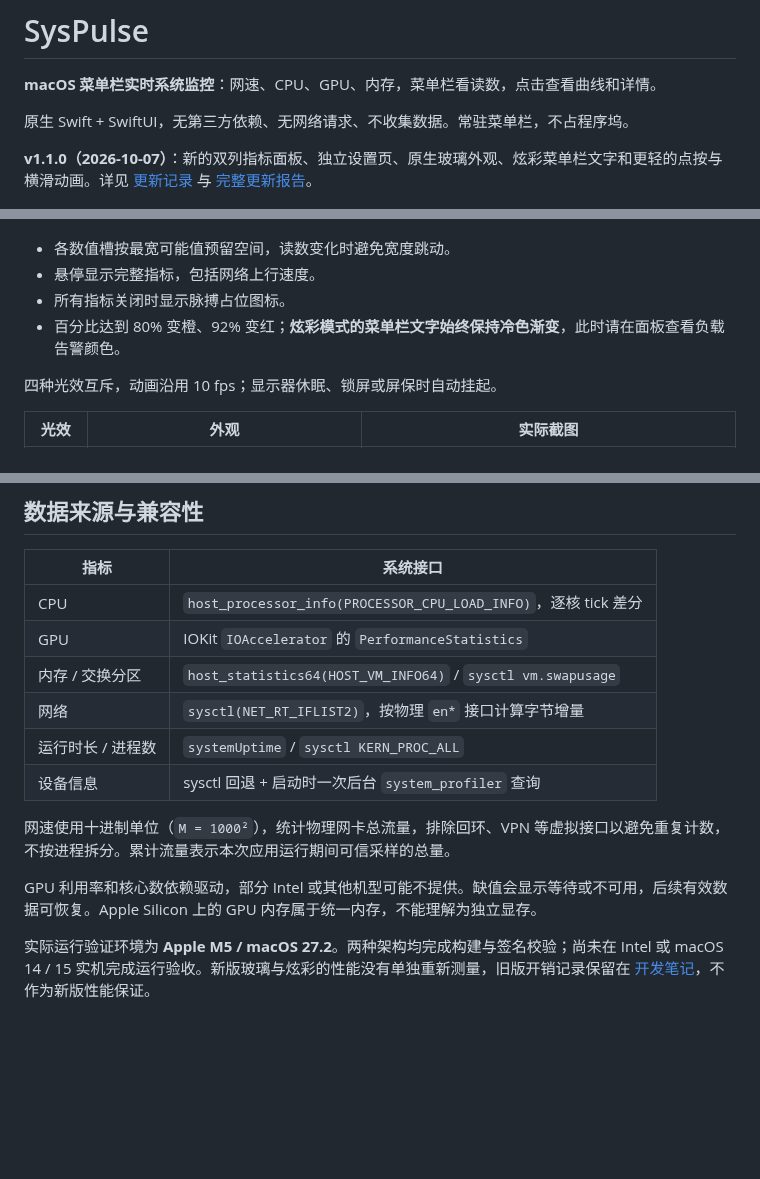
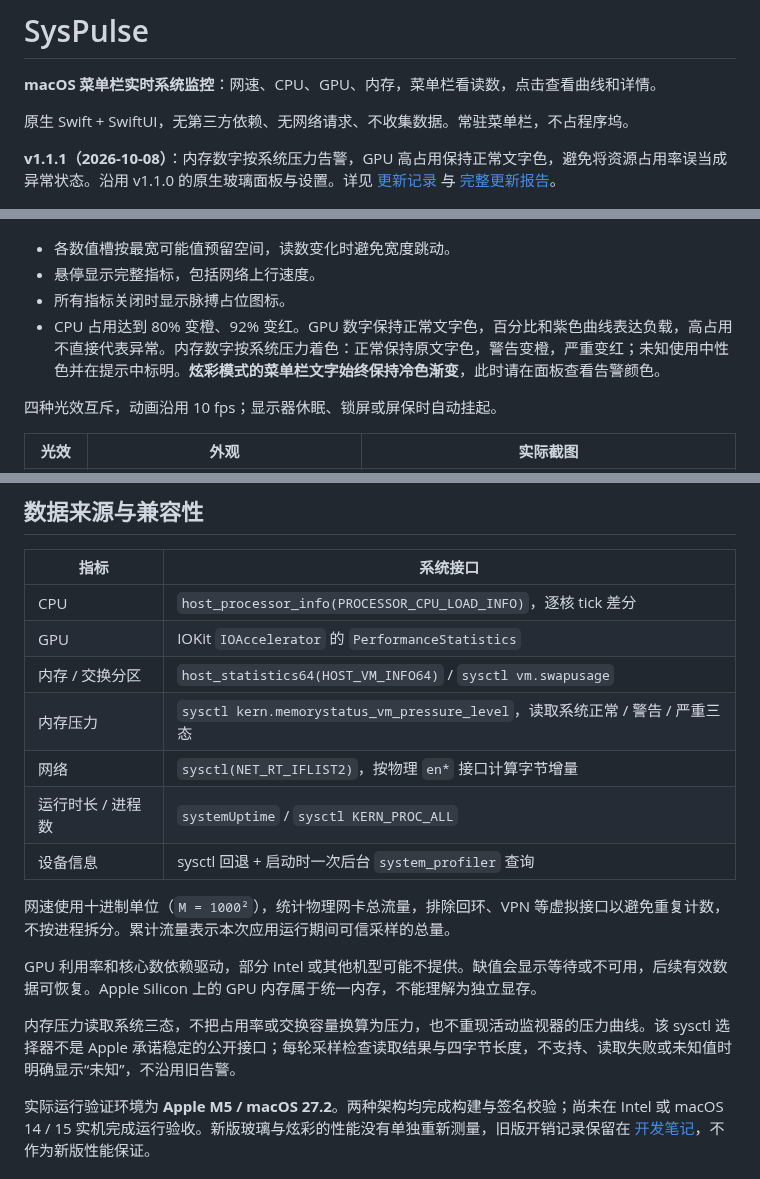
Before and after one commit to orange-ora/SysPulse, a Markdown page: README.md, 3 parts joined by grey strips. Rendered like a GitHub page; blank space fills up the shorter version.

```diff
--- a/README.md
+++ b/README.md
@@ -4,7 +4,7 @@
 
 原生 Swift + SwiftUI，无第三方依赖、无网络请求、不收集数据。常驻菜单栏，不占程序坞。
 
-**v1.1.0（2026-10-07）**：新的双列指标面板、独立设置页、原生玻璃外观、炫彩菜单栏文字和更轻的点按与横滑动画。详见 [更新记录](<CHANGELOG.md>) 与 [完整更新报告](<docs/UPDATE-v1.1.0.md>)。
+**v1.1.1（2026-10-08）**：内存数字按系统压力告警，GPU 高占用保持正常文字色，避免将资源占用率误当成异常状态。沿用 v1.1.0 的原生玻璃面板与设置。详见 [更新记录](<CHANGELOG.md>) 与 [完整更新报告](<docs/UPDATE-v1.1.1.md>)。
 
 <p align="center">
   <img src="docs/panel.png" width="360" alt="新版指标面板：CPU、GPU、内存、网络双列卡片，设备信息、绿色显示开关和连续光效选择栏">
@@ -75,7 +75,7 @@ macOS 26+ 使用原生 **Liquid Glass**；macOS 14 / 15 使用 `NSVisualEffectVi
 - 各数值槽按最宽可能值预留空间，读数变化时避免宽度跳动。
 - 悬停显示完整指标，包括网络上行速度。
 - 所有指标关闭时显示脉搏占位图标。
-- 百分比达到 80% 变橙、92% 变红；**炫彩模式的菜单栏文字始终保持冷色渐变**，此时请在面板查看负载告警颜色。
+- CPU 占用达到 80% 变橙、92% 变红。GPU 数字保持正常文字色，百分比和紫色曲线表达负载，高占用不直接代表异常。内存数字按系统压力着色：正常保持原文字色，警告变橙，严重变红；未知使用中性色并在提示中标明。**炫彩模式的菜单栏文字始终保持冷色渐变**，此时请在面板查看告警颜色。
 
 四种光效互斥，动画沿用 10 fps；显示器休眠、锁屏或屏保时自动挂起。
 
@@ -97,6 +97,7 @@ macOS 26+ 使用原生 **Liquid Glass**；macOS 14 / 15 使用 `NSVisualEffectVi
 | CPU | `host_processor_info(PROCESSOR_CPU_LOAD_INFO)`，逐核 tick 差分 |
 | GPU | IOKit `IOAccelerator` 的 `PerformanceStatistics` |
 | 内存 / 交换分区 | `host_statistics64(HOST_VM_INFO64)` / `sysctl vm.swapusage` |
+| 内存压力 | `sysctl kern.memorystatus_vm_pressure_level`，读取系统正常 / 警告 / 严重三态 |
 | 网络 | `sysctl(NET_RT_IFLIST2)`，按物理 `en*` 接口计算字节增量 |
 | 运行时长 / 进程数 | `systemUptime` / `sysctl KERN_PROC_ALL` |
 | 设备信息 | sysctl 回退 + 启动时一次后台 `system_profiler` 查询 |
@@ -104,6 +105,8 @@ macOS 26+ 使用原生 **Liquid Glass**；macOS 14 / 15 使用 `NSVisualEffectVi
 网速使用十进制单位（`M = 1000²`），统计物理网卡总流量，排除回环、VPN 等虚拟接口以避免重复计数，不按进程拆分。累计流量表示本次应用运行期间可信采样的总量。
 
 GPU 利用率和核心数依赖驱动，部分 Intel 或其他机型可能不提供。缺值会显示等待或不可用，后续有效数据可恢复。Apple Silicon 上的 GPU 内存属于统一内存，不能理解为独立显存。
+
+内存压力读取系统三态，不把占用率或交换容量换算为压力，也不重现活动监视器的压力曲线。该 sysctl 选择器不是 Apple 承诺稳定的公开接口；每轮采样检查读取结果与四字节长度，不支持、读取失败或未知值时明确显示“未知”，不沿用旧告警。
 
 实际运行验证环境为 **Apple M5 / macOS 27.2**。两种架构均完成构建与签名校验；尚未在 Intel 或 macOS 14 / 15 实机完成运行验收。新版玻璃与炫彩的性能没有单独重新测量，旧版开销记录保留在 [开发笔记](<README.dev.md>)，不作为新版性能保证。
 
```
Also changed, not shown: other parts of README.md (+7 -5 lines), CHANGELOG.md (+12 -0 lines), HANDOFF.md (+8 -0 lines), docs/UPDATE-v1.1.1.md (added, +53 -0 lines), docs/memory-pressure-detail.png (added), 9 other files.
